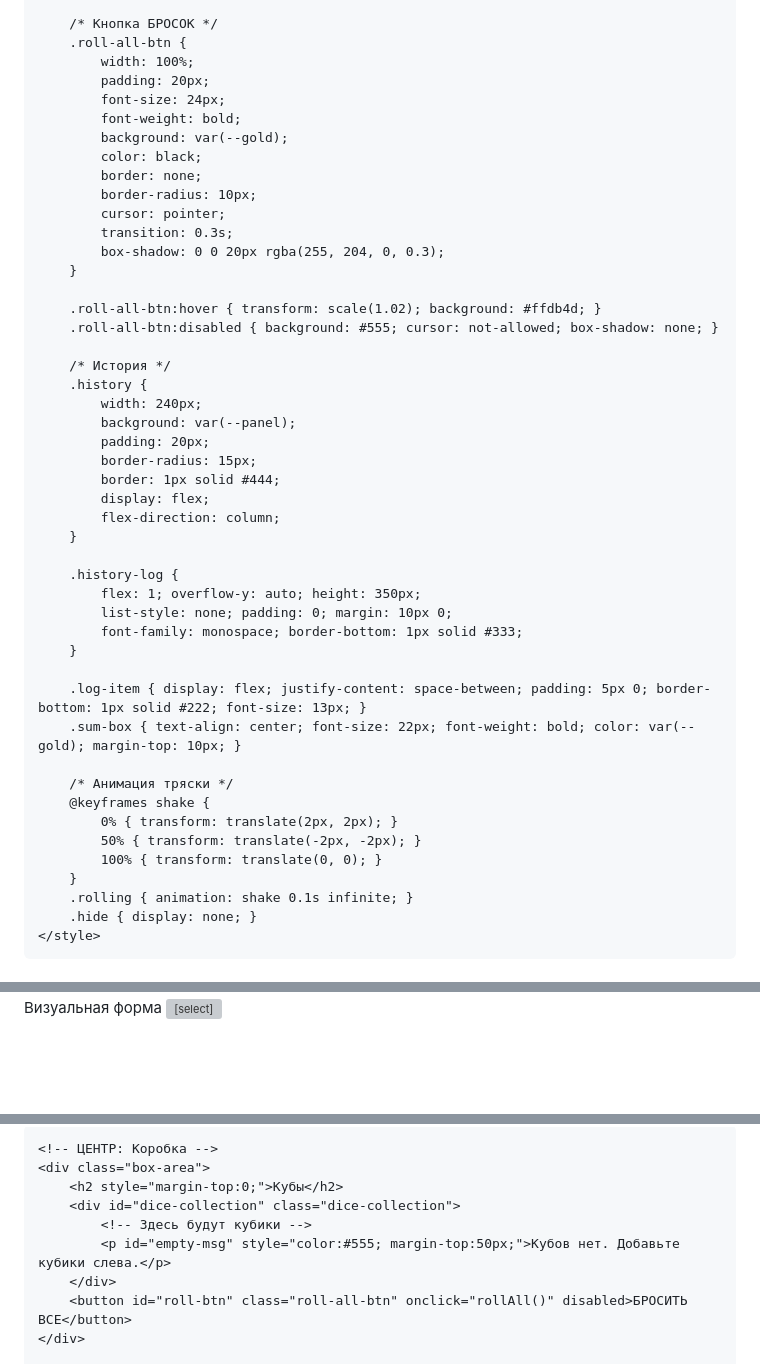
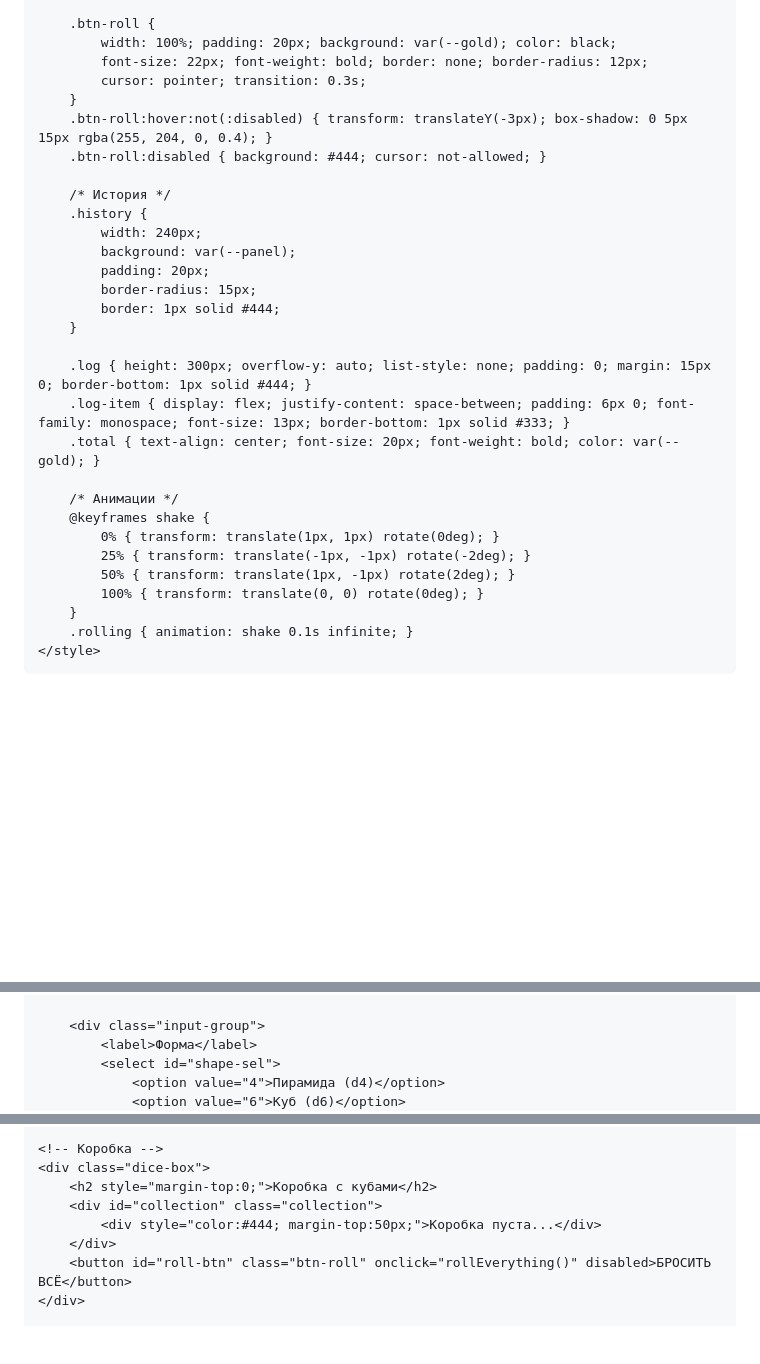
Before and after one commit to leromixd/neonhive, a Markdown page: README.md, 3 parts joined by grey strips. Rendered like a GitHub page; blank space fills up the shorter version; grey boxes are pictures that could not be loaded.

```diff
--- a/README.md
+++ b/README.md
@@ -90,22 +105,12 @@
         }
 
-        /* Кнопка БРОСОК */
-        .roll-all-btn {
-            width: 100%;
-            padding: 20px;
-            font-size: 24px;
-            font-weight: bold;
-            background: var(--gold);
-            color: black;
-            border: none;
-            border-radius: 10px;
-            cursor: pointer;
-            transition: 0.3s;
-            box-shadow: 0 0 20px rgba(255, 204, 0, 0.3);
+        .btn-roll {
+            width: 100%; padding: 20px; background: var(--gold); color: black;
+            font-size: 22px; font-weight: bold; border: none; border-radius: 12px;
+            cursor: pointer; transition: 0.3s;
         }
-
-        .roll-all-btn:hover { transform: scale(1.02); background: #ffdb4d; }
-        .roll-all-btn:disabled { background: #555; cursor: not-allowed; box-shadow: none; }
+        .btn-roll:hover:not(:disabled) { transform: translateY(-3px); box-shadow: 0 5px 15px rgba(255, 204, 0, 0.4); }
+        .btn-roll:disabled { background: #444; cursor: not-allowed; }
 
         /* История */
         .history {
@@ -114,27 +119,20 @@
             padding: 20px;
             border-radius: 15px;
             border: 1px solid #444;
-            display: flex;
-            flex-direction: column;
         }
 
-        .history-log {
-            flex: 1; overflow-y: auto; height: 350px;
-            list-style: none; padding: 0; margin: 10px 0;
-            font-family: monospace; border-bottom: 1px solid #333;
-        }
+        .log { height: 300px; overflow-y: auto; list-style: none; padding: 0; margin: 15px 0; border-bottom: 1px solid #444; }
+        .log-item { display: flex; justify-content: space-between; padding: 6px 0; font-family: monospace; font-size: 13px; border-bottom: 1px solid #333; }
+        .total { text-align: center; font-size: 20px; font-weight: bold; color: var(--gold); }
 
-        .log-item { display: flex; justify-content: space-between; padding: 5px 0; border-bottom: 1px solid #222; font-size: 13px; }
-        .sum-box { text-align: center; font-size: 22px; font-weight: bold; color: var(--gold); margin-top: 10px; }
-
-        /* Анимация тряски */
+        /* Анимации */
         @keyframes shake {
-            0% { transform: translate(2px, 2px); }
-            50% { transform: translate(-2px, -2px); }
-            100% { transform: translate(0, 0); }
+            0% { transform: translate(1px, 1px) rotate(0deg); }
+            25% { transform: translate(-1px, -1px) rotate(-2deg); }
+            50% { transform: translate(1px, -1px) rotate(2deg); }
+            100% { transform: translate(0, 0) rotate(0deg); }
         }
         .rolling { animation: shake 0.1s infinite; }
-        .hide { display: none; }
     </style>
 </head>
 <body>
@@ -149,9 +151,10 @@
         </div>
+
         <div class="input-group">
-            <label>Визуальная форма</label>
-            <select id="shape-in">
-                <option value="4">Треугольник (d4)</option>
-                <option value="6" selected>Квадрат (d6)</option>
+            <label>Форма</label>
+            <select id="shape-sel">
+                <option value="4">Пирамида (d4)</option>
+                <option value="6">Куб (d6)</option>
                 <option value="8">Алмаз (d8)</option>
                 <option value="10">Ромб (d10)</option>
                 <option value="20">Гексагон (d20)</option>
@@ -162,12 +167,11 @@
     </div>
 
-    <!-- ЦЕНТР: Коробка -->
-    <div class="box-area">
-        <h2 style="margin-top:0;">Кубы</h2>
-        <div id="dice-collection" class="dice-collection">
-            <!-- Здесь будут кубики -->
-            <p id="empty-msg" style="color:#555; margin-top:50px;">Кубов нет. Добавьте кубики слева.</p>
+    <!-- Коробка -->
+    <div class="dice-box">
+        <h2 style="margin-top:0;">Коробка с кубами</h2>
+        <div id="collection" class="collection">
+            <div style="color:#444; margin-top:50px;">Коробка пуста...</div>
         </div>
-        <button id="roll-btn" class="roll-all-btn" onclick="rollAll()" disabled>БРОСИТЬ ВСЕ</button>
+        <button id="roll-btn" class="btn-roll" onclick="rollEverything()" disabled>БРОСИТЬ ВСЁ</button>
     </div>
 
```
Also changed, not shown: other parts of README.md (+143 -128 lines).
